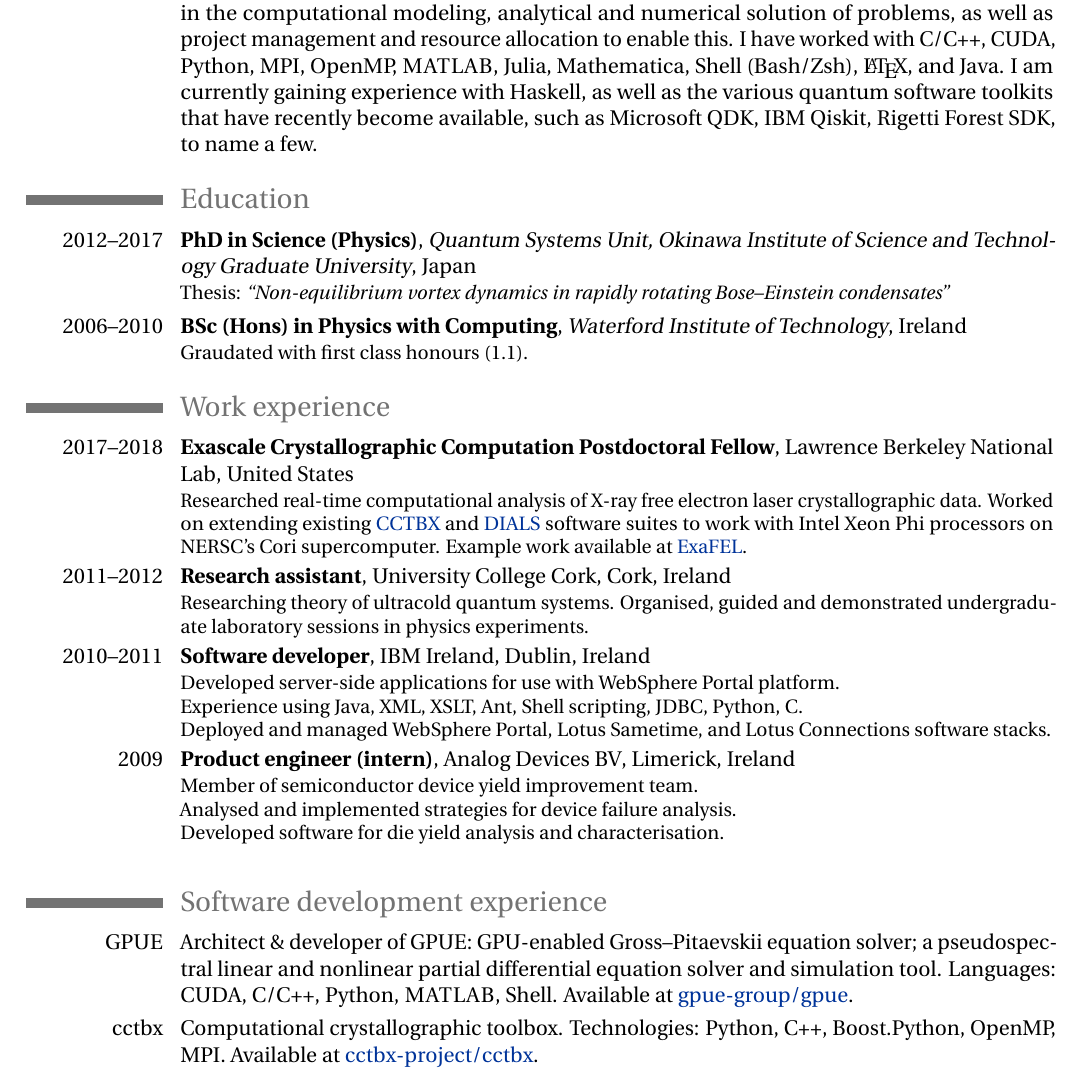
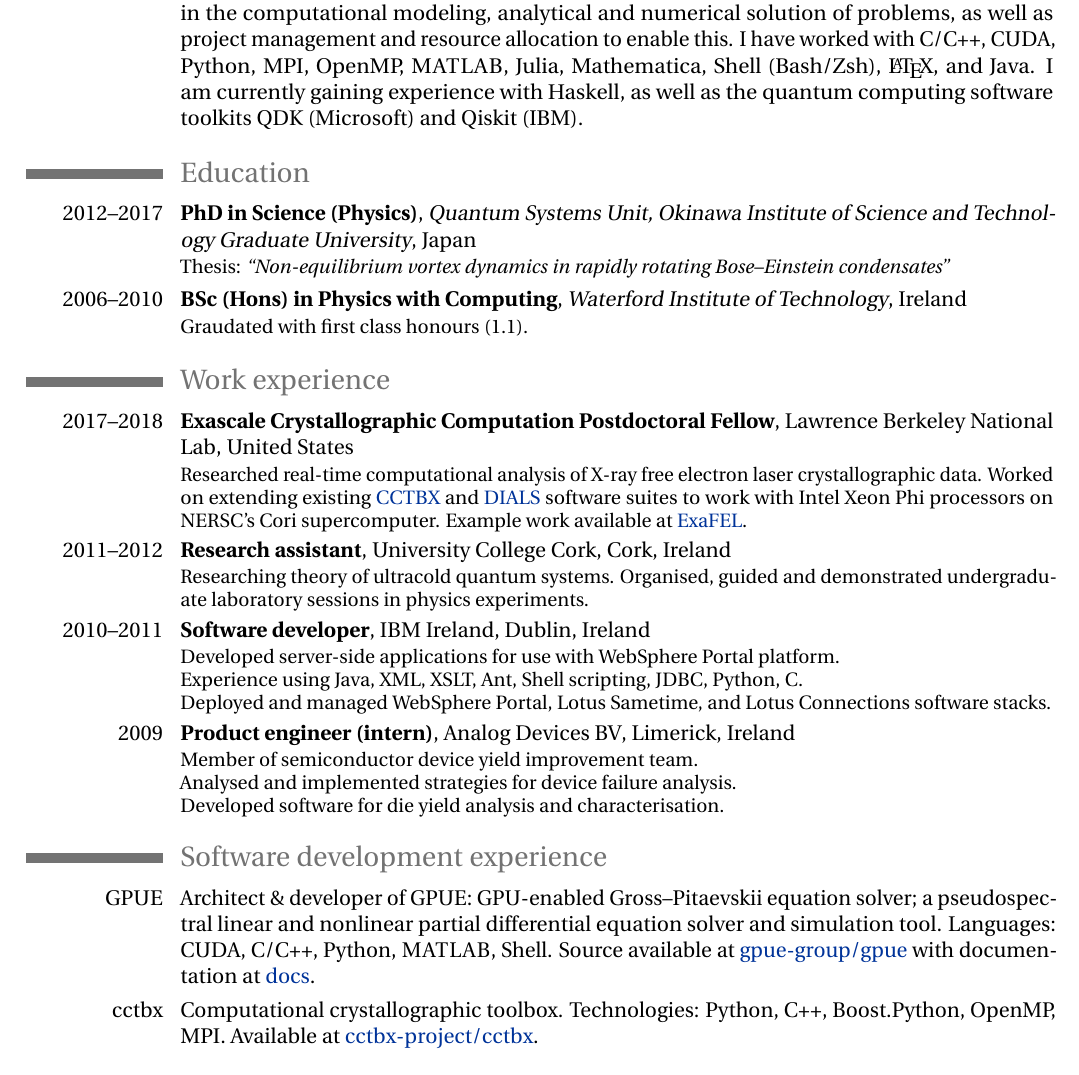
Before and after one commit to mlxd/CV, a LaTeX CV (mlxd_cv_1_0.tex): part of page 1 of 3, cut so that both start at the same text. Compiled offline with pdfLaTeX.

Commit message:
More updates

```diff
--- a/mlxd_cv_1_0.tex
+++ b/mlxd_cv_1_0.tex
@@ -51,7 +51,7 @@
 
 \section{Personal statement}
 \cvline{}{I have developed research and production codes for various topics such as data analysis, high performance computing enabled simulations of quantum systems, tomographic image processing, as well as industry applications. Through these topics I have gained experience in the computational modeling, analytical and numerical solution of problems, as well as project management and resource allocation to enable this. I have worked with C/C++, CUDA, Python, MPI, OpenMP, \textsc{MATLAB}, Julia, Mathematica, Shell (Bash/Zsh), \LaTeX, and Java. I am currently gaining
-experience with Haskell, as well as the various quantum software toolkits that have recently become available, such as Microsoft QDK, IBM Qiskit, Rigetti Forest SDK, to name a few.}
+experience with Haskell, as well as the quantum computing software toolkits QDK (Microsoft) and Qiskit (IBM).}
 
 \section{Education}
 \cventry{2012--2017}{PhD in Science (Physics)}{Quantum Systems Unit, Okinawa Institute of Science and Technology Graduate University}{Japan}{}{Thesis: \emph{``Non-equilibrium vortex dynamics in rapidly rotating Bose--Einstein condensates''}}
@@ -70,11 +70,11 @@ Experience using Java, XML, XSLT, Ant, Shell scripting, JDBC, Python, C.\newline
     Deployed and managed WebSphere Portal, Lotus Sametime, and Lotus Connections software stacks.}
     \cventry{2009}{Product engineer (intern)}{}{Analog Devices BV}{Limerick, Ireland}{Member of semiconductor device yield improvement team.\newline{}
     Analysed and implemented strategies for device failure analysis.\newline{}
-Developed software for die yield analysis and characterisation.\newline{}
+    Developed software for die yield analysis and characterisation.
 }
 
 \section{Software development experience}
-\cvline{GPUE}{Architect \& developer of GPUE: GPU-enabled Gross--Pitaevskii equation solver; a pseudospectral linear and nonlinear partial differential equation solver and simulation tool. Languages: CUDA, C/C++, Python, \textsc{MATLAB}, Shell. Available at \href{http://github.com/gpue-group/gpue}{gpue-group/gpue}.}
+    \cvline{GPUE}{Architect \& developer of GPUE: GPU-enabled Gross--Pitaevskii equation solver; a pseudospectral linear and nonlinear partial differential equation solver and simulation tool. Languages: CUDA, C/C++, Python, \textsc{MATLAB}, Shell. Source available at \href{http://github.com/gpue-group/gpue}{gpue-group/gpue} with documentation at \href{http://gpue-group.github.io}{docs}.}
     \cvline{cctbx}{Computational crystallographic toolbox. Technologies: Python, C++, Boost.Python, OpenMP, MPI. Available at \href{http://github.com/cctbx-project/cctbx}{cctbx-project/cctbx}.}
     \cvline{DIALS}{DIALS X-ray diffraction analysis software. Technologies: Python, C++, Boost.Python. Available at \href{http://github.com/dials/dials}{dials/dials}.}
     \cvline{ExaFEL Project}{Exascale Free Electron Laser project: exascale capable extensions to cctbx and DIALS projects. Technologies: Python, C++, Boost.Python, MPI, OpenMP, Bash. Available at \href{http://github.com/exafel}{exafel}.}
```
Also changed, not shown: mlxd_cv_1_0.tex (6 more changed lines). Lines whose indentation alone changed are shown as unchanged.
